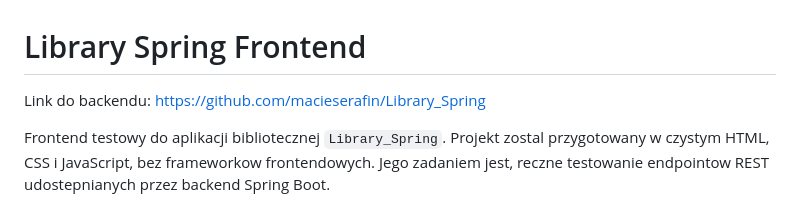
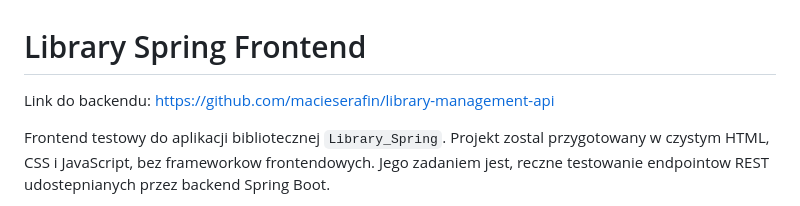
Before and after one commit to macieserafin/library-management-frontend, a Markdown page: README.md, the part around the change. Drawn GitHub-style.

Commit message:
Update backend link in README.md

```diff
--- a/README.md
+++ b/README.md
@@ -1,6 +1,6 @@
 # Library Spring Frontend
 
-Link do backendu: [https://github.com/macieserafin/Library_Spring](https://github.com/macieserafin/Library_Spring)
+Link do backendu: [https://github.com/macieserafin/library-management-api](https://github.com/macieserafin/library-management-api)
 
 Frontend testowy do aplikacji bibliotecznej `Library_Spring`. Projekt zostal przygotowany w czystym HTML, CSS i JavaScript, bez frameworkow frontendowych. Jego zadaniem jest, reczne testowanie endpointow REST udostepnianych przez backend Spring Boot.
 
```
